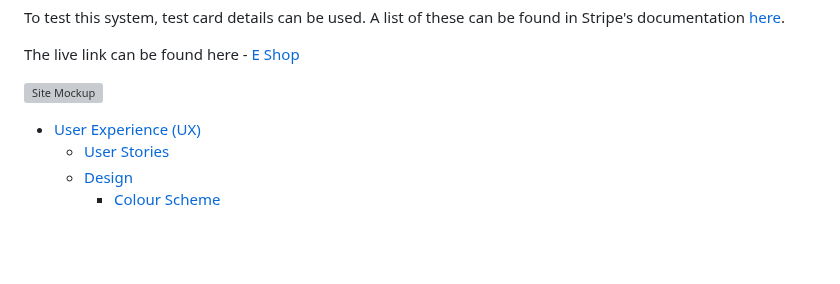
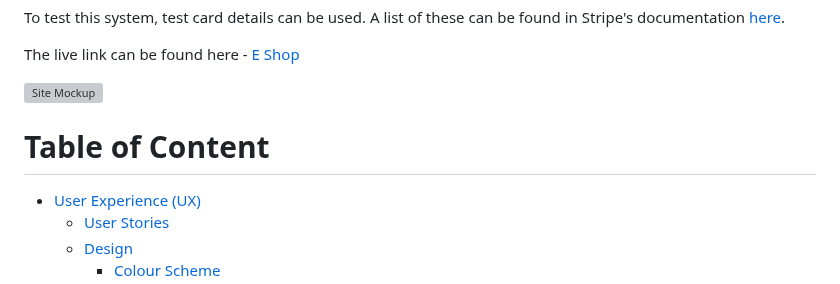
Before and after one commit to Marcopolo1975/PP-5, a Markdown page: README.md, the part around the change. Drawn GitHub-style; blank space fills up the shorter version; grey boxes are pictures that could not be loaded.

Commit message:
added table of contents heading in readme.md

```diff
--- a/README.md
+++ b/README.md
@@ -12,6 +12,8 @@ To test this system, test card details can be used. A list of these can be found
 The live link can be found here - [E Shop](https://e-shop-app-0892571914c8.herokuapp.com/)
 
 ![Site Mockup](docs/readme_images/site-mockup.png)
+
+# Table of Content
 
 - [User Experience (UX)](#user-experience--ux-)
   * [User Stories](#user-stories)
```
